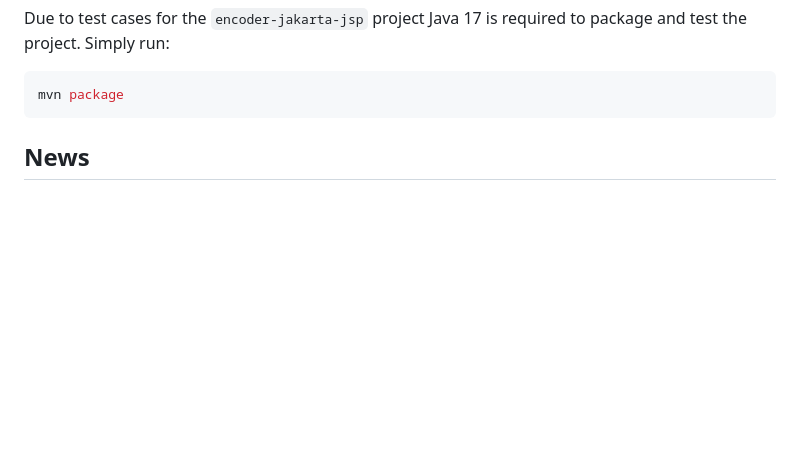
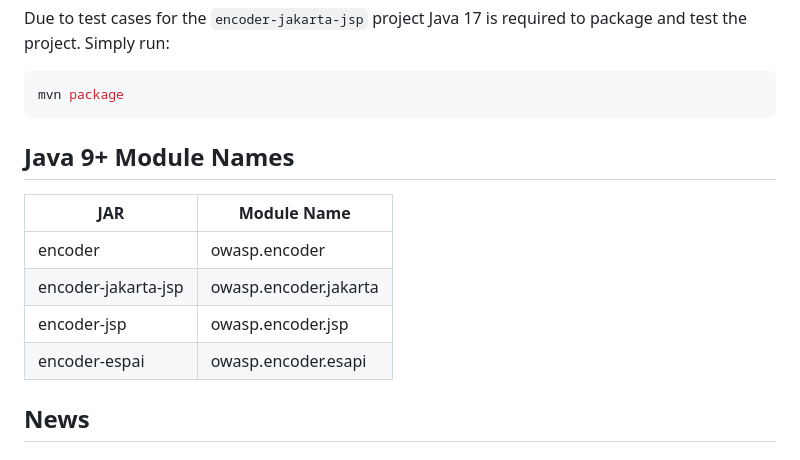
Before and after one commit to OWASP/owasp-java-encoder, a Markdown page: README.md, the part around the change. Rendered like a GitHub page; blank space fills up the shorter version.

Commit message:
docs: add module names

````diff
--- a/README.md
+++ b/README.md
@@ -68,6 +68,15 @@ the project. Simply run:
 mvn package
 ```
 
+Java 9+ Module Names
+--------------------
+
+| JAR                 | Module Name           |
+|---------------------|-----------------------|
+| encoder             | owasp.encoder         |
+| encoder-jakarta-jsp | owasp.encoder.jakarta |
+| encoder-jsp         | owasp.encoder.jsp     |
+| encoder-espai       | owasp.encoder.esapi   |
 
 News
 ----
````
